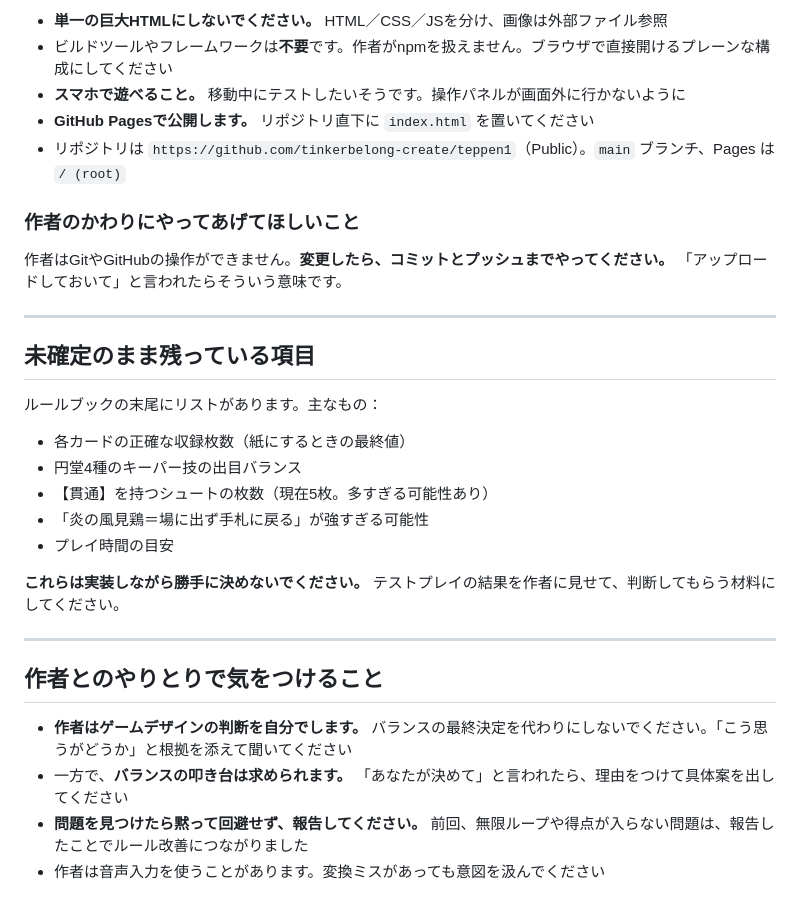
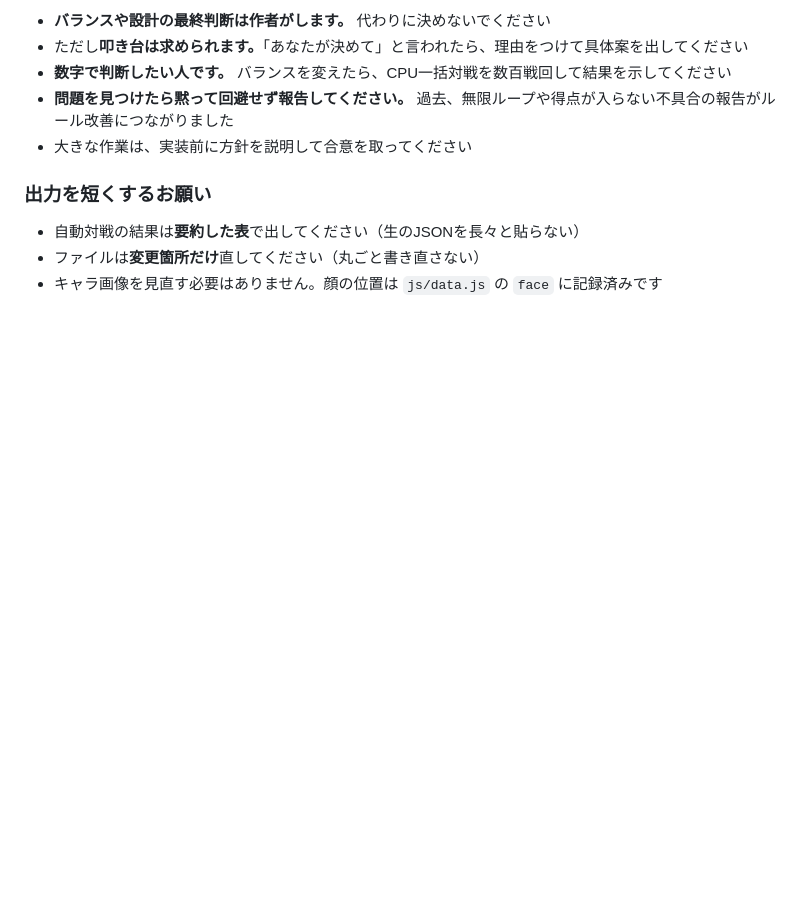
Before and after one commit to tinkerbelong-create/teppen1, a Markdown page: CLAUDE.md, the part around one of its changes. Rendered like a GitHub page; blank space fills up the shorter version.

```diff
--- a/CLAUDE.md
+++ b/CLAUDE.md
@@ -149,33 +91,12 @@ CPU同士で数百戦回した結果です。**同じ轍を踏まないように
 
-- **単一の巨大HTMLにしないでください。** HTML／CSS／JSを分け、画像は外部ファイル参照
-- ビルドツールやフレームワークは**不要**です。作者がnpmを扱えません。ブラウザで直接開けるプレーンな構成にしてください
-- **スマホで遊べること。** 移動中にテストしたいそうです。操作パネルが画面外に行かないように
-- **GitHub Pagesで公開します。** リポジトリ直下に `index.html` を置いてください
-- リポジトリは `https://github.com/tinkerbelong-create/teppen1`（Public）。`main` ブランチ、Pages は `/ (root)`
+- **バランスや設計の最終判断は作者がします。** 代わりに決めないでください
+- ただし**叩き台は求められます。**「あなたが決めて」と言われたら、理由をつけて具体案を出してください
+- **数字で判断したい人です。** バランスを変えたら、CPU一括対戦を数百戦回して結果を示してください
+- **問題を見つけたら黙って回避せず報告してください。** 過去、無限ループや得点が入らない不具合の報告がルール改善につながりました
+- 大きな作業は、実装前に方針を説明して合意を取ってください
 
-### 作者のかわりにやってあげてほしいこと
+### 出力を短くするお願い
 
-作者はGitやGitHubの操作ができません。**変更したら、コミットとプッシュまでやってください。** 「アップロードしておいて」と言われたらそういう意味です。
-
----
-
-## 未確定のまま残っている項目
-
-ルールブックの末尾にリストがあります。主なもの：
-
-- 各カードの正確な収録枚数（紙にするときの最終値）
-- 円堂4種のキーパー技の出目バランス
-- 【貫通】を持つシュートの枚数（現在5枚。多すぎる可能性あり）
-- 「炎の風見鶏＝場に出ず手札に戻る」が強すぎる可能性
-- プレイ時間の目安
-
-**これらは実装しながら勝手に決めないでください。** テストプレイの結果を作者に見せて、判断してもらう材料にしてください。
-
----
-
-## 作者とのやりとりで気をつけること
-
-- **作者はゲームデザインの判断を自分でします。** バランスの最終決定を代わりにしないでください。「こう思うがどうか」と根拠を添えて聞いてください
-- 一方で、**バランスの叩き台は求められます。** 「あなたが決めて」と言われたら、理由をつけて具体案を出してください
-- **問題を見つけたら黙って回避せず、報告してください。** 前回、無限ループや得点が入らない問題は、報告したことでルール改善につながりました
-- 作者は音声入力を使うことがあります。変換ミスがあっても意図を汲んでください
+- 自動対戦の結果は**要約した表**で出してください（生のJSONを長々と貼らない）
+- ファイルは**変更箇所だけ**直してください（丸ごと書き直さない）
+- キャラ画像を見直す必要はありません。顔の位置は `js/data.js` の `face` に記録済みです
```
Also changed, not shown: other parts of CLAUDE.md (+55 -113 lines).
